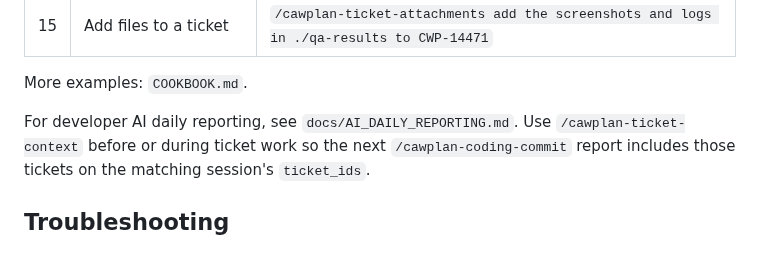
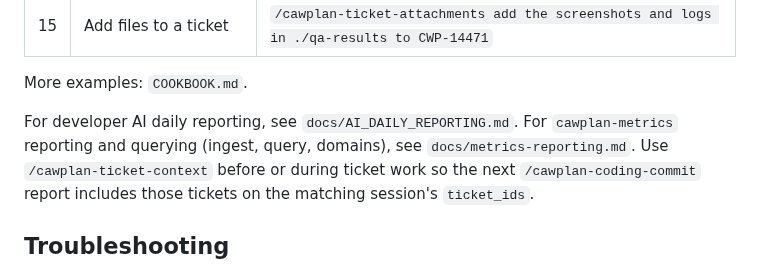
Before and after one commit to cawcut/skill-cawplan, a Markdown page: README.md, the part around the change. Drawn GitHub-style.

Commit message:
add metric reporting md

```diff
--- a/README.md
+++ b/README.md
@@ -64,6 +64,7 @@ cawplan products list --search "UniFi Access"
 More examples: `COOKBOOK.md`.
 
 For developer AI daily reporting, see `docs/AI_DAILY_REPORTING.md`.
+For `cawplan-metrics` reporting and querying (ingest, query, domains), see `docs/metrics-reporting.md`.
 Use `/cawplan-ticket-context` before or during ticket work so the next `/cawplan-coding-commit` report includes those tickets on the matching session's `ticket_ids`.
 
 ## Troubleshooting
```
Also changed, not shown: docs/metrics-reporting.md (added, +76 -0 lines), references/CAWPLAN_OPEN_API.md (+15 -0 lines).
